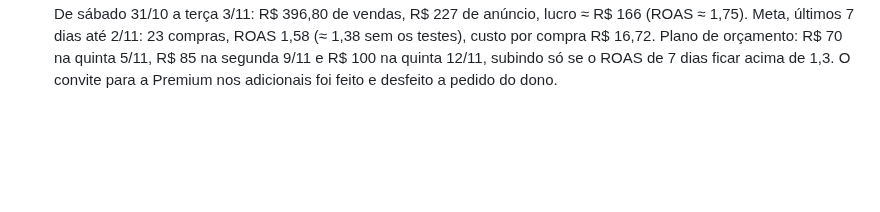
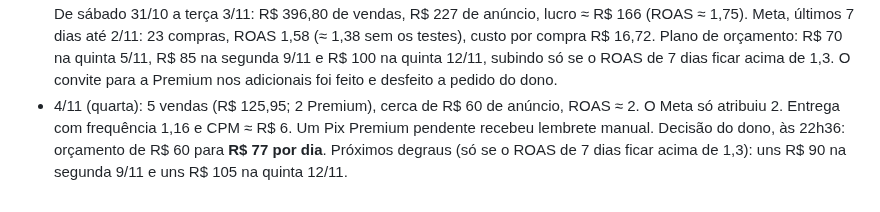
Before and after one commit to gustbeni/carta-com-proposito, a Markdown page: CLAUDE.md, the part around the change. Drawn GitHub-style; blank space fills up the shorter version.

Commit message:
Anotações de 4/11: orçamento R$ 77 [skip netlify]
Co-Authored-By: Claude Opus 5.5 <noreply@anthropic.com>
Claude-Session: https://claude.ai/code/session_01LYePSzb7HMuQM6BRFnq8LY

```diff
--- a/CLAUDE.md
+++ b/CLAUDE.md
@@ -129,3 +129,4 @@ Abra o `public/index.html` gerado no navegador e use "Ver prévia carta Premium"
 - 1/11 (domingo): melhor dia até agora (5 vendas de clientes até as 15h, 2 Premium e 2 com adicional, mais vendas pelo "Não tenho e-mail"). Às 15h37: ELA RECEBEU A CARTA 3 compras a uns R$ 7 cada; CARTA COMPLETA 2 a uns R$ 17; CASAL CARTA e PRAIA quase sem verba. A compra que aparece no VIDEO PRAIA às 16h foi teste do dono (desconsiderar). Dois Pix pendentes receberam lembrete manual por e-mail. Lembrete automático feito e guardado sem publicar, por decisão do dono. Plano: subir para R$ 70 na segunda de manhã se a noite for boa, e fazer mais vídeos no estilo do ELA RECEBEU.
 - 1/11, noite: domingo fechou com 7 vendas de clientes (R$ 180,90) e R$ 82 de anúncio; sábado 3 vendas (R$ 73,97) e R$ 42. Lucro do fim de semana ≈ R$ 128. Decisão do dono: manter R$ 60 por dia até quarta (4/11) e subir para R$ 70 na quinta (5/11) de manhã.
 - 2/11 (feriado): 3 vendas Premium (R$ 89,97), R$ 68 de anúncio. 3/11: 2 vendas (R$ 51,96), R$ 35 de anúncio até 23h. De sábado 31/10 a terça 3/11: R$ 396,80 de vendas, R$ 227 de anúncio, lucro ≈ R$ 166 (ROAS ≈ 1,75). Meta, últimos 7 dias até 2/11: 23 compras, ROAS 1,58 (≈ 1,38 sem os testes), custo por compra R$ 16,72. Plano de orçamento: R$ 70 na quinta 5/11, R$ 85 na segunda 9/11 e R$ 100 na quinta 12/11, subindo só se o ROAS de 7 dias ficar acima de 1,3. O convite para a Premium nos adicionais foi feito e desfeito a pedido do dono.
+- 4/11 (quarta): 5 vendas (R$ 125,95; 2 Premium), cerca de R$ 60 de anúncio, ROAS ≈ 2. O Meta só atribuiu 2. Entrega com frequência 1,16 e CPM ≈ R$ 6. Um Pix Premium pendente recebeu lembrete manual. Decisão do dono, às 22h36: orçamento de R$ 60 para **R$ 77 por dia**. Próximos degraus (só se o ROAS de 7 dias ficar acima de 1,3): uns R$ 90 na segunda 9/11 e uns R$ 105 na quinta 12/11.
```
